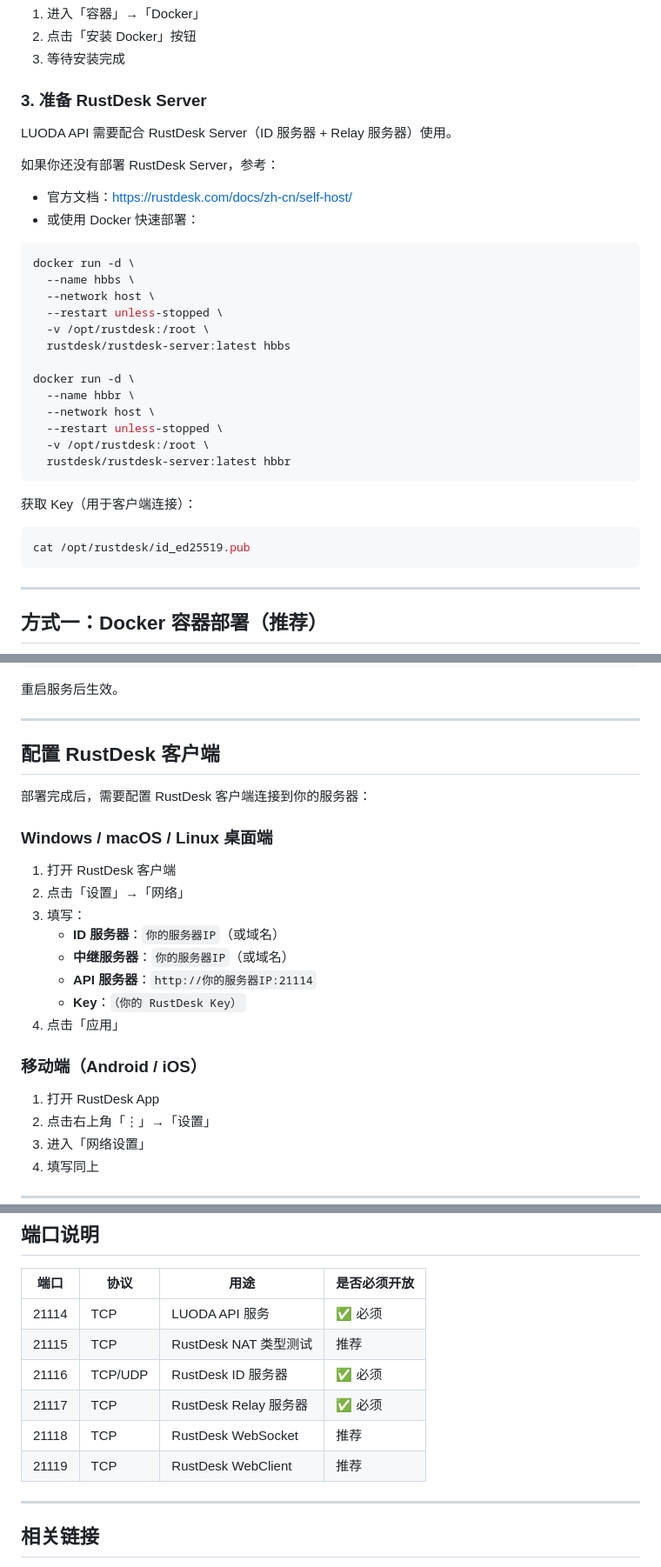
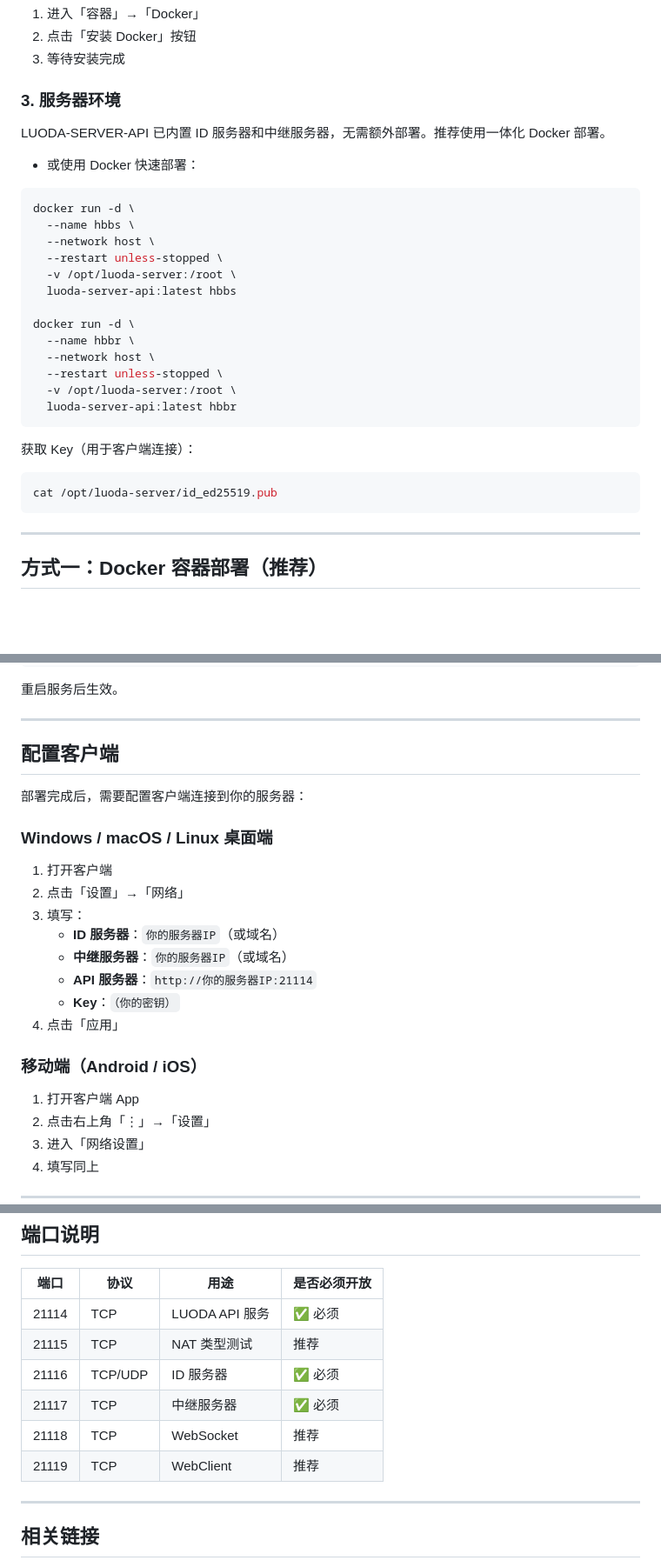
Before and after one commit to luoda2023/LUODA-SERVER-API, a Markdown page: api/docs/1Panel-Installation-Guide.md, 3 parts joined by grey strips. Shown at 87% size. Drawn GitHub-style; blank space fills up the shorter version.

Commit message:
chore: 清理 1Panel 安装指南中所有 RustDesk 残留
- 替换 rustdesk/rustdesk-server → luoda-server-api

- 替换 /opt/rustdesk → /opt/luoda-server

- 删除 RustDesk 官方文档链接

- 不再要求额外部署 RustDesk Server（已内置）

````diff
--- a/api/docs/1Panel-Installation-Guide.md
+++ b/api/docs/1Panel-Installation-Guide.md
@@ -38,12 +38,11 @@ bash quick_start.sh
 2. 点击「安装 Docker」按钮
 3. 等待安装完成
 
-### 3. 准备 RustDesk Server
+### 3. 服务器环境
 
-LUODA API 需要配合 RustDesk Server（ID 服务器 + Relay 服务器）使用。
+LUODA-SERVER-API 已内置 ID 服务器和中继服务器，无需额外部署。推荐使用一体化 Docker 部署。
 
-如果你还没有部署 RustDesk Server，参考：
-- 官方文档：https://rustdesk.com/docs/zh-cn/self-host/
+
 - 或使用 Docker 快速部署：
 
 ```bash
@@ -51,20 +50,20 @@ docker run -d \
   --name hbbs \
   --network host \
   --restart unless-stopped \
-  -v /opt/rustdesk:/root \
-  rustdesk/rustdesk-server:latest hbbs
+  -v /opt/luoda-server:/root \
+  luoda-server-api:latest hbbs
 
 docker run -d \
   --name hbbr \
   --network host \
   --restart unless-stopped \
-  -v /opt/rustdesk:/root \
-  rustdesk/rustdesk-server:latest hbbr
+  -v /opt/luoda-server:/root \
+  luoda-server-api:latest hbbr
 ```
 
 获取 Key（用于客户端连接）：
 ```bash
-cat /opt/rustdesk/id_ed25519.pub
+cat /opt/luoda-server/id_ed25519.pub
 ```
 
 ---
@@ -359,24 +358,24 @@ ldap:
 
 ---
 
-## 配置 RustDesk 客户端
+## 配置客户端
 
-部署完成后，需要配置 RustDesk 客户端连接到你的服务器：
+部署完成后，需要配置客户端连接到你的服务器：
 
 ### Windows / macOS / Linux 桌面端
 
-1. 打开 RustDesk 客户端
+1. 打开客户端
 2. 点击「设置」→「网络」
 3. 填写：
    - **ID 服务器**：`你的服务器IP`（或域名）
    - **中继服务器**：`你的服务器IP`（或域名）
    - **API 服务器**：`http://你的服务器IP:21114`
-   - **Key**：`（你的 RustDesk Key）`
+   - **Key**：`（你的密钥）`
 4. 点击「应用」
 
 ### 移动端（Android / iOS）
 
-1. 打开 RustDesk App
+1. 打开客户端 App
 2. 点击右上角「⋮」→「设置」
 3. 进入「网络设置」
 4. 填写同上
@@ -472,11 +471,11 @@ systemctl status luoda-api
 | 端口 | 协议 | 用途 | 是否必须开放 |
 |------|------|------|-------------|
 | 21114 | TCP | LUODA API 服务 | ✅ 必须 |
-| 21115 | TCP | RustDesk NAT 类型测试 | 推荐 |
-| 21116 | TCP/UDP | RustDesk ID 服务器 | ✅ 必须 |
-| 21117 | TCP | RustDesk Relay 服务器 | ✅ 必须 |
-| 21118 | TCP | RustDesk WebSocket | 推荐 |
-| 21119 | TCP | RustDesk WebClient | 推荐 |
+| 21115 | TCP | NAT 类型测试 | 推荐 |
+| 21116 | TCP/UDP | ID 服务器 | ✅ 必须 |
+| 21117 | TCP | 中继服务器 | ✅ 必须 |
+| 21118 | TCP | WebSocket | 推荐 |
+| 21119 | TCP | WebClient | 推荐 |
 
 ---
 
````
Also changed, not shown: other parts of api/docs/1Panel-Installation-Guide.md (+8 -8 lines).
